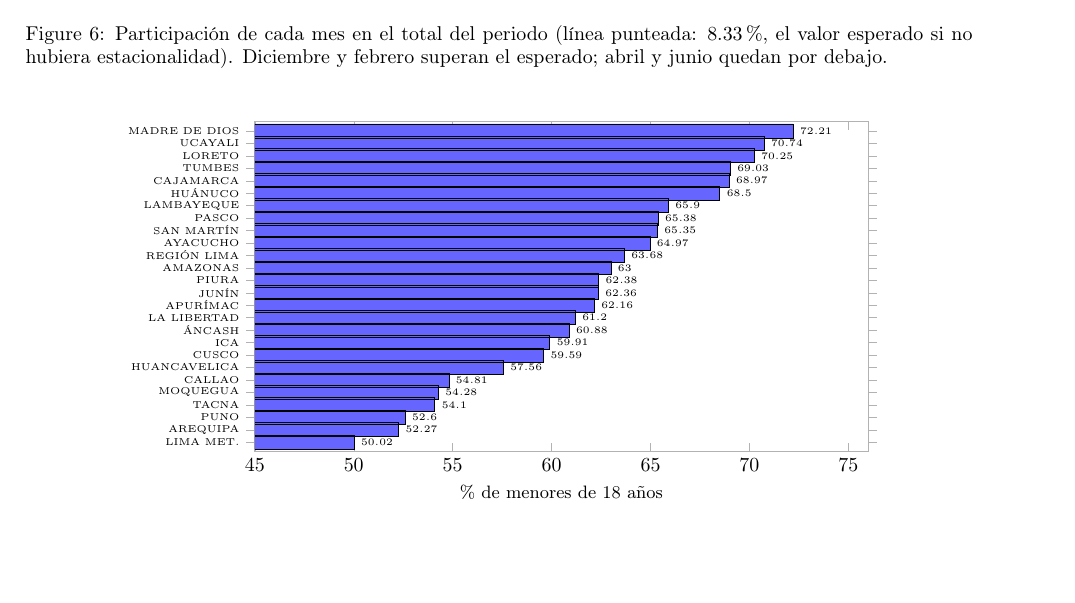
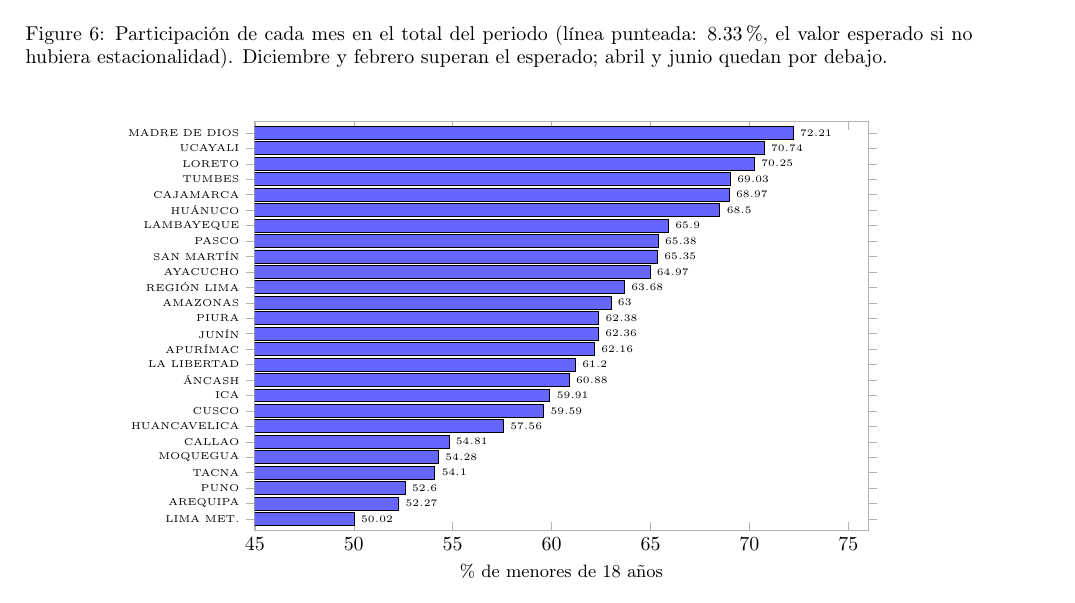
Before and after one commit to Arbues/lc3-cc531-desapariciones, a LaTeX paper (informe/informe.tex, which reads informe/secciones/06-consultas.tex): part of page 10 of 20, cut so that both start at the same text, the shorter picture padded with empty space. Compiled offline with pdfLaTeX.

Commit message:
Informe: figura de menores por departamento con mas altura para lectura

```diff
--- a/informe/secciones/06-consultas.tex
+++ b/informe/secciones/06-consultas.tex
@@ -62,7 +62,7 @@ quedan por debajo.}
 \centering
 \begin{tikzpicture}
 \begin{axis}[
-  width=12.4cm, height=7.4cm, xbar, bar width=7pt,
+  width=12.4cm, height=8.8cm, xbar, bar width=6.5pt,
   xmin=45, xmax=76, xlabel={\small \% de menores de 18 a\~nos},
   symbolic y coords={LIMA MET.,AREQUIPA,PUNO,TACNA,MOQUEGUA,CALLAO,HUANCAVELICA,CUSCO,ICA,\'ANCASH,LA LIBERTAD,APUR\'IMAC,JUN\'IN,PIURA,AMAZONAS,REGI\'ON LIMA,AYACUCHO,SAN MART\'IN,PASCO,LAMBAYEQUE,HU\'ANUCO,CAJAMARCA,TUMBES,LORETO,UCAYALI,MADRE DE DIOS},
   ytick=data, y tick label style={font=\tiny},
```
Also changed, not shown: informe/informe.pdf.
